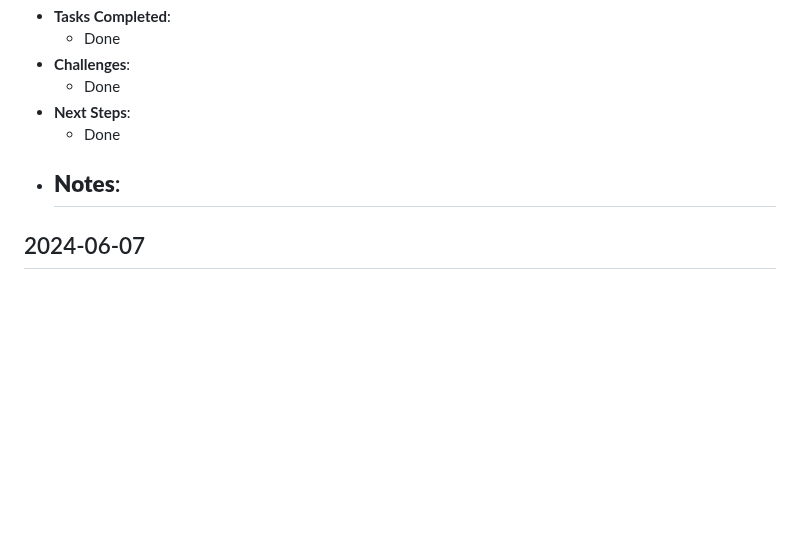
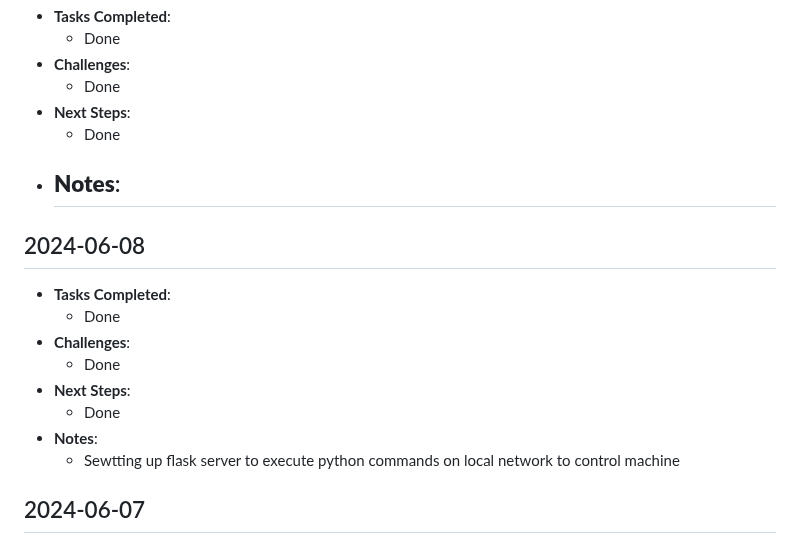
Before and after one commit to avkoll/gCodePlotterGenerator, a Markdown page: progresslog.md, the part around the change. Drawn GitHub-style; blank space fills up the shorter version.

```diff
--- a/progresslog.md
+++ b/progresslog.md
@@ -9,6 +9,16 @@
   - Done
 - **Notes**:
   -
+## 2024-06-08
+- **Tasks Completed**:
+  - Done
+- **Challenges**:
+  - Done
+- **Next Steps**:
+  - Done
+- **Notes**:
+  - Sewtting up flask server to execute python commands on local network to control machine
+
 ## 2024-06-07
 - **Tasks Completed**:
   - Connected to raspberry pi via vnc
```
